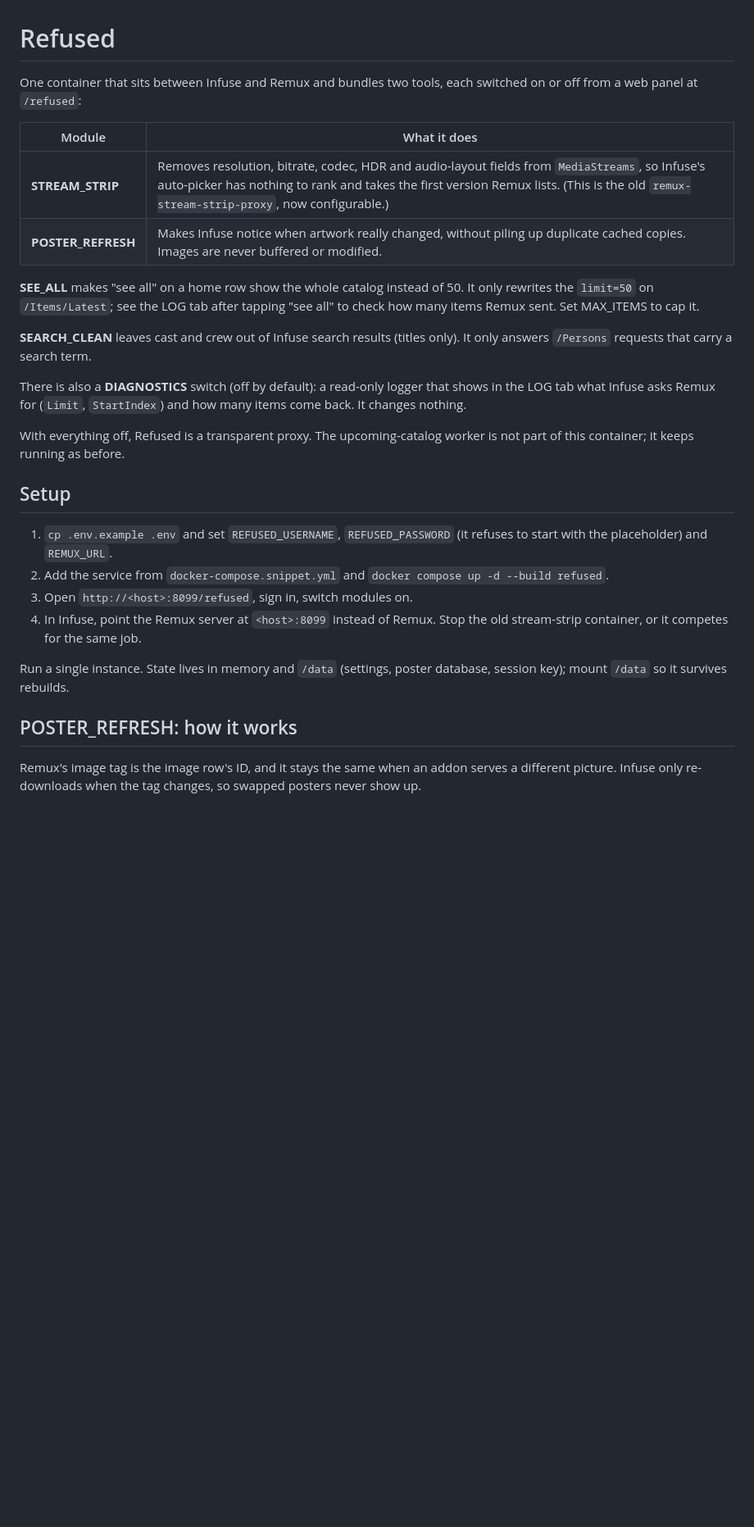
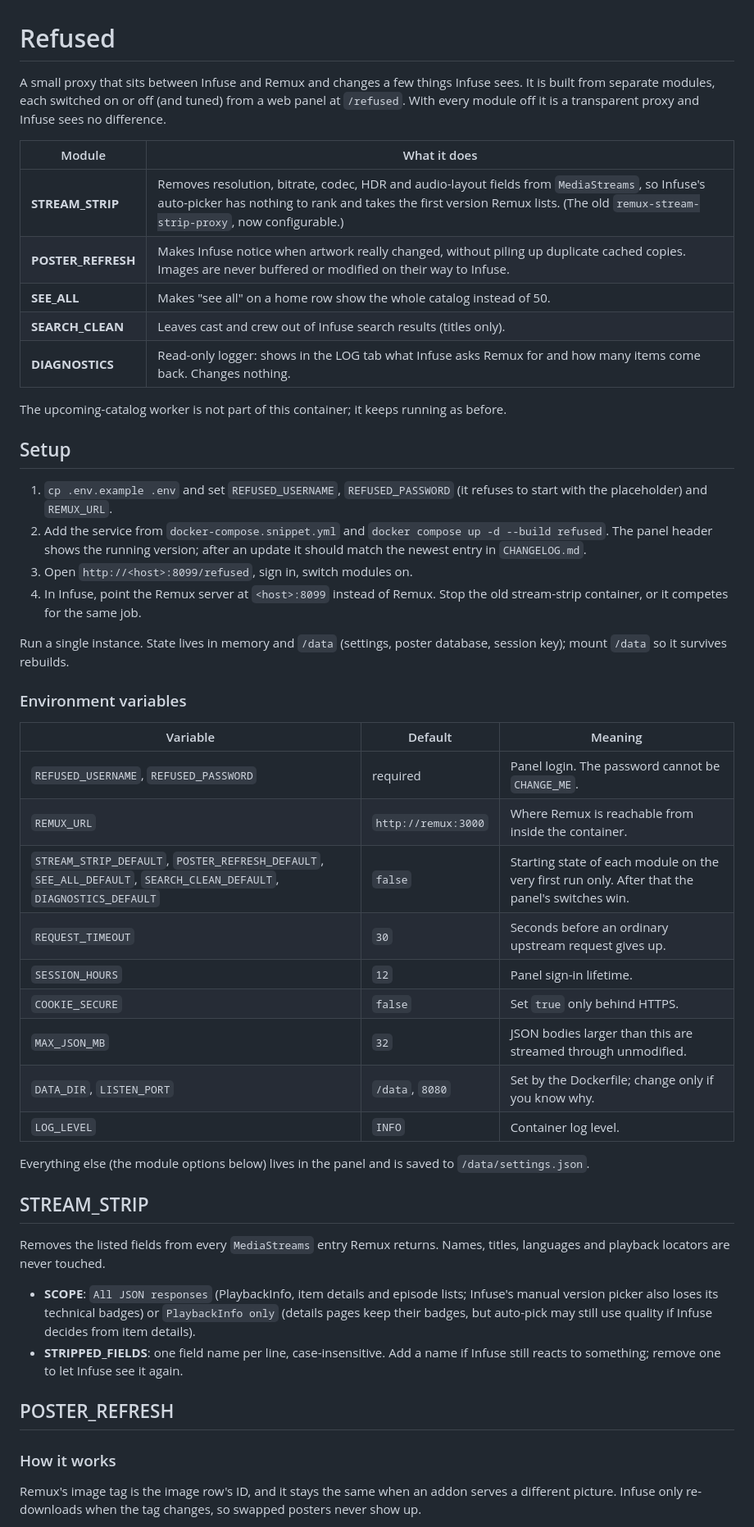
Before and after one commit to doesitblend1/Refused, a Markdown page: README.md, the part around one of its changes. Shown at 82% size. GitHub-like rendering; blank space fills up the shorter version.

```diff
--- a/README.md
+++ b/README.md
@@ -1,33 +1,28 @@
 # Refused
 
-One container that sits between Infuse and Remux and bundles two tools, each
-switched on or off from a web panel at `/refused`:
+A small proxy that sits between Infuse and Remux and changes a few things Infuse
+sees. It is built from separate modules, each switched on or off (and tuned)
+from a web panel at `/refused`. With every module off it is a transparent proxy
+and Infuse sees no difference.
 
 | Module | What it does |
 |---|---|
-| **STREAM_STRIP** | Removes resolution, bitrate, codec, HDR and audio-layout fields from `MediaStreams`, so Infuse's auto-picker has nothing to rank and takes the first version Remux lists. (This is the old `remux-stream-strip-proxy`, now configurable.) |
-| **POSTER_REFRESH** | Makes Infuse notice when artwork really changed, without piling up duplicate cached copies. Images are never buffered or modified. |
+| **STREAM_STRIP** | Removes resolution, bitrate, codec, HDR and audio-layout fields from `MediaStreams`, so Infuse's auto-picker has nothing to rank and takes the first version Remux lists. (The old `remux-stream-strip-proxy`, now configurable.) |
+| **POSTER_REFRESH** | Makes Infuse notice when artwork really changed, without piling up duplicate cached copies. Images are never buffered or modified on their way to Infuse. |
+| **SEE_ALL** | Makes "see all" on a home row show the whole catalog instead of 50. |
+| **SEARCH_CLEAN** | Leaves cast and crew out of Infuse search results (titles only). |
+| **DIAGNOSTICS** | Read-only logger: shows in the LOG tab what Infuse asks Remux for and how many items come back. Changes nothing. |
 
-**SEE_ALL** makes "see all" on a home row show the whole catalog instead of
-50. It only rewrites the `limit=50` on `/Items/Latest`; see the LOG tab after
-tapping "see all" to check how many items Remux sent. Set MAX_ITEMS to cap it.
-
-**SEARCH_CLEAN** leaves cast and crew out of Infuse search results (titles only).
-It only answers `/Persons` requests that carry a search term.
-
-There is also a **DIAGNOSTICS** switch (off by default): a read-only logger
-that shows in the LOG tab what Infuse asks Remux for (`Limit`, `StartIndex`)
-and how many items come back. It changes nothing.
-
-With everything off, Refused is a transparent proxy. The upcoming-catalog worker is
-not part of this container; it keeps running as before.
+The upcoming-catalog worker is not part of this container; it keeps running as
+before.
 
 ## Setup
 
 1. `cp .env.example .env` and set `REFUSED_USERNAME`, `REFUSED_PASSWORD` (it
    refuses to start with the placeholder) and `REMUX_URL`.
 2. Add the service from `docker-compose.snippet.yml` and
-   `docker compose up -d --build refused`.
+   `docker compose up -d --build refused`. The panel header shows the running
+   version; after an update it should match the newest entry in `CHANGELOG.md`.
 3. Open `http://<host>:8099/refused`, sign in, switch modules on.
 4. In Infuse, point the Remux server at `<host>:8099` instead of Remux.
    Stop the old stream-strip container, or it competes for the same job.
@@ -35,7 +30,38 @@ not part of this container; it keeps running as before.
 Run a single instance. State lives in memory and `/data` (settings, poster
 database, session key); mount `/data` so it survives rebuilds.
 
-## POSTER_REFRESH: how it works
+### Environment variables
+
+| Variable | Default | Meaning |
+|---|---|---|
+| `REFUSED_USERNAME`, `REFUSED_PASSWORD` | required | Panel login. The password cannot be `CHANGE_ME`. |
+| `REMUX_URL` | `http://remux:3000` | Where Remux is reachable from inside the container. |
+| `STREAM_STRIP_DEFAULT`, `POSTER_REFRESH_DEFAULT`, `SEE_ALL_DEFAULT`, `SEARCH_CLEAN_DEFAULT`, `DIAGNOSTICS_DEFAULT` | `false` | Starting state of each module on the very first run only. After that the panel's switches win. |
+| `REQUEST_TIMEOUT` | `30` | Seconds before an ordinary upstream request gives up. |
+| `SESSION_HOURS` | `12` | Panel sign-in lifetime. |
+| `COOKIE_SECURE` | `false` | Set `true` only behind HTTPS. |
+| `MAX_JSON_MB` | `32` | JSON bodies larger than this are streamed through unmodified. |
+| `DATA_DIR`, `LISTEN_PORT` | `/data`, `8080` | Set by the Dockerfile; change only if you know why. |
+| `LOG_LEVEL` | `INFO` | Container log level. |
+
+Everything else (the module options below) lives in the panel and is saved to
+`/data/settings.json`.
+
+## STREAM_STRIP
+
+Removes the listed fields from every `MediaStreams` entry Remux returns.
+Names, titles, languages and playback locators are never touched.
+
+- **SCOPE**: `All JSON responses` (PlaybackInfo, item details and episode
+  lists; Infuse's manual version picker also loses its technical badges) or
+  `PlaybackInfo only` (details pages keep their badges, but auto-pick may still
+  use quality if Infuse decides from item details).
+- **STRIPPED_FIELDS**: one field name per line, case-insensitive. Add a name if
+  Infuse still reacts to something; remove one to let Infuse see it again.
+
+## POSTER_REFRESH
+
+### How it works
 
 Remux's image tag is the image row's ID, and it stays the same when an addon
 serves a different picture. Infuse only re-downloads when the tag changes, so
```
Also changed, not shown: other parts of README.md (+96 -18 lines).
